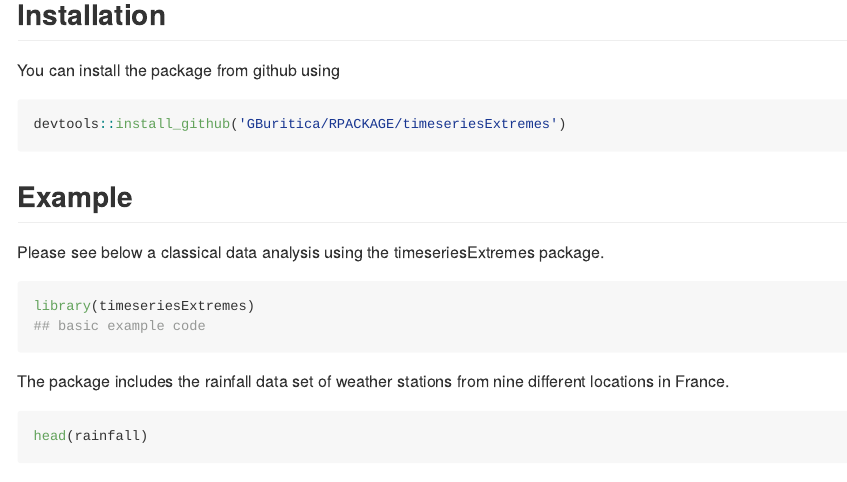
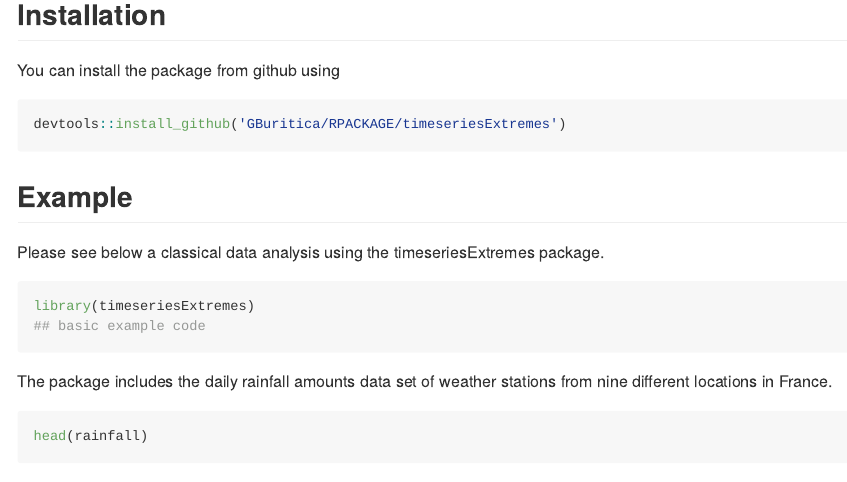
Before and after one commit to GBuritica/timeseriesExtremes, an R Markdown document (timeseriesExtremes/README.Rmd): the page in a window 1100 px wide, from 160 px down. Rendered offline with R 4.5, knitr and Pandoc, with nearby package versions; some code elsewhere in the file could not run offline.

Commit message:
Update README.Rmd

````diff
--- a/timeseriesExtremes/README.Rmd
+++ b/timeseriesExtremes/README.Rmd
@@ -39,7 +39,7 @@
 ## basic example code
 ```
 
-The package includes the rainfall data set of weather stations from nine different locations in France.
+The package includes the daily rainfall amounts data set of weather stations from nine different locations in France.
 
 ```{r rainfall}
 head(rainfall)
````
Also changed, not shown: timeseriesExtremes/README.Rmd (2 more changed lines).
